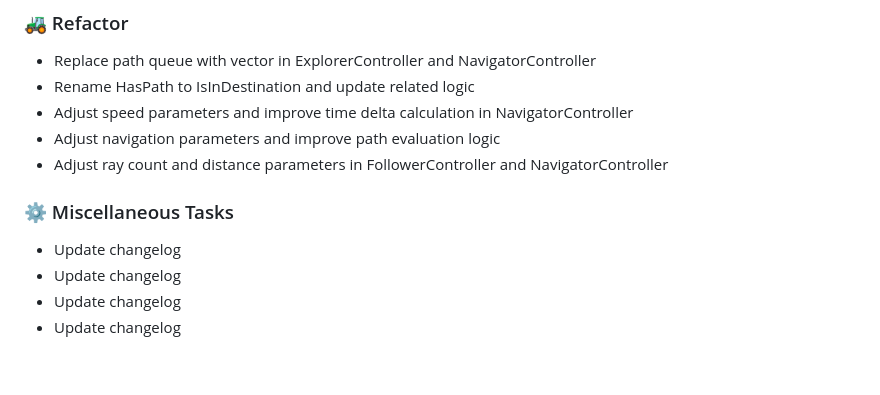
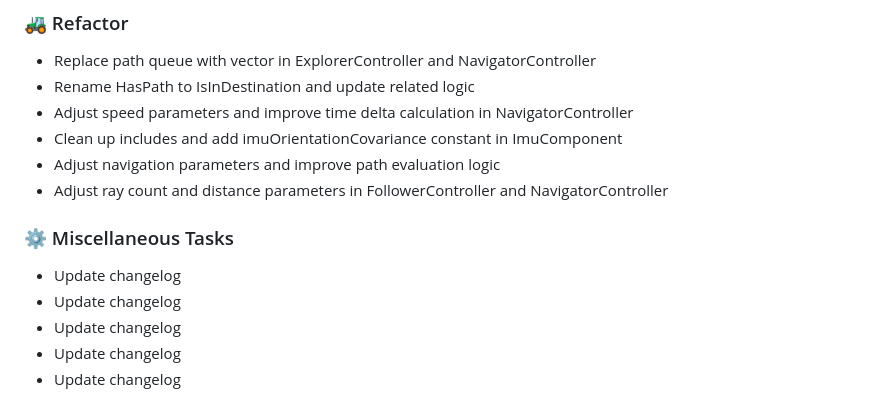
Before and after one commit to Jimmie14/fit-bpc-prp, a Markdown page: CHANGELOG.md, the part around the change. Drawn GitHub-style; blank space fills up the shorter version.

Commit message:
ci: update changelog

```diff
--- a/CHANGELOG.md
+++ b/CHANGELOG.md
@@ -15,11 +15,13 @@
 - Replace path queue with vector in ExplorerController and NavigatorController
 - Rename HasPath to IsInDestination and update related logic
 - Adjust speed parameters and improve time delta calculation in NavigatorController
+- Clean up includes and add imuOrientationCovariance constant in ImuComponent
 - Adjust navigation parameters and improve path evaluation logic
 - Adjust ray count and distance parameters in FollowerController and NavigatorController
 
 ### ⚙️ Miscellaneous Tasks
 
+- Update changelog
 - Update changelog
 - Update changelog
 - Update changelog
```
